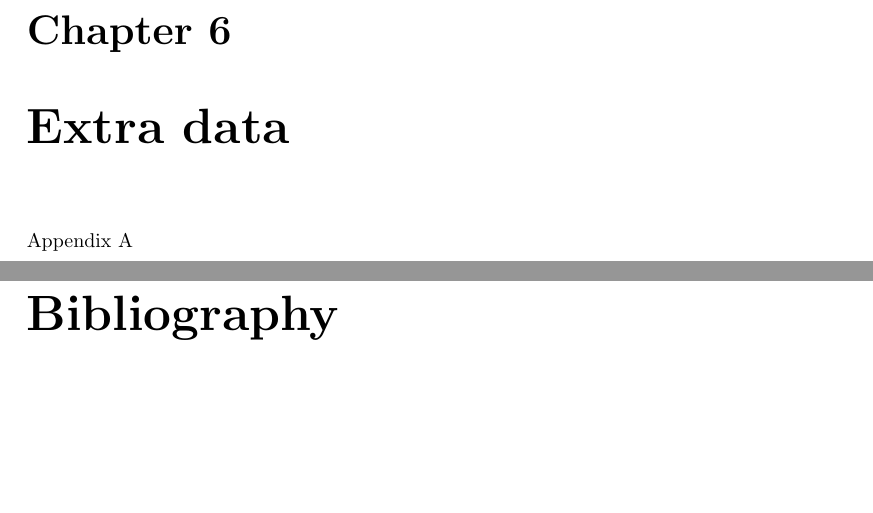
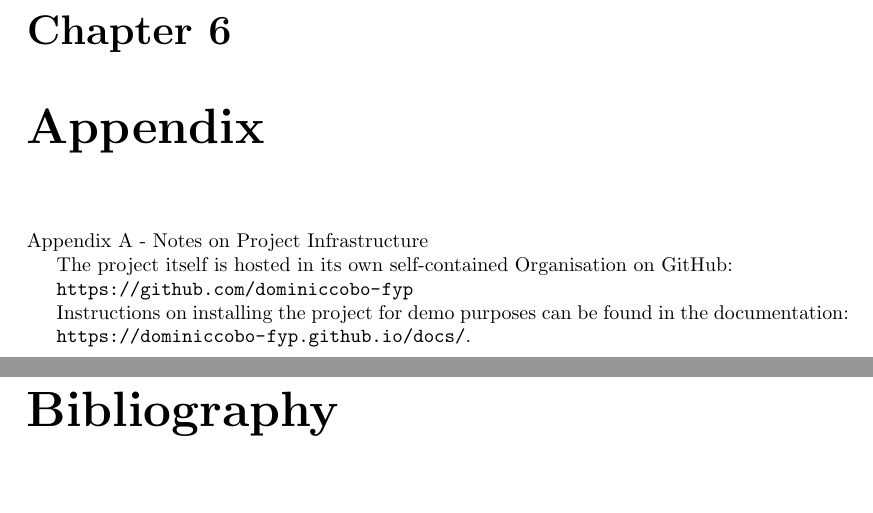
Before and after one commit to dominiccobo-fyp/fyp-dissertation, a LaTeX thesis (main.tex, which reads appendices.tex): two parts of pages 15 and 16 of 16, joined at a grey line, cut so that both start at the same text, the shorter picture padded with empty space. Compiled offline with pdfLaTeX.

Commit message:
Add basic infrastructure notes to appendix

```diff
--- a/appendices.tex
+++ b/appendices.tex
@@ -1,3 +1,11 @@
-\chapter{Extra data}
+\chapter{Appendix}
 
-\appendix{Appendix A}
+\appendix{Appendix A - Notes on Project Infrastructure}
+
+The project itself is hosted in its own self-contained Organisation on GitHub:
+
+\url{https://github.com/dominiccobo-fyp}
+
+Instructions on installing the project for demo purposes can be found in the documentation:
+
+\url{https://dominiccobo-fyp.github.io/docs/}.
```
